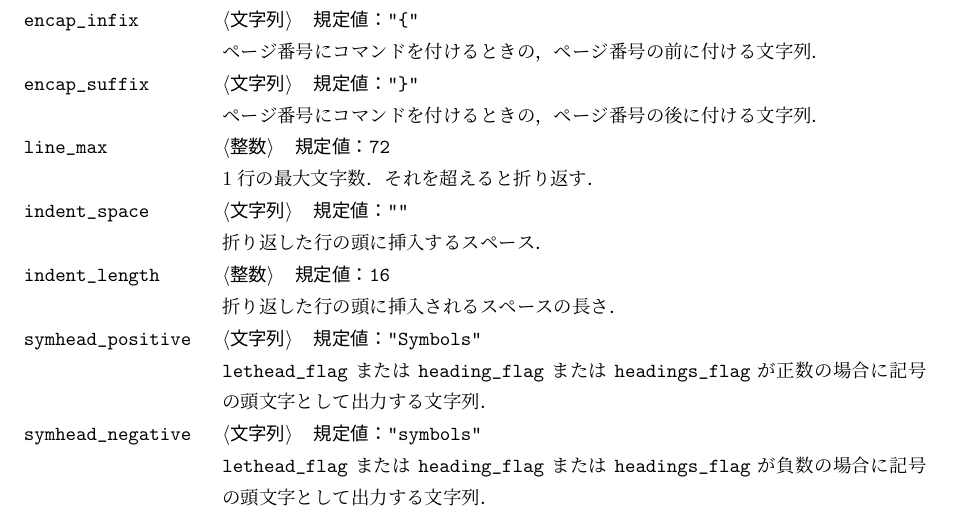
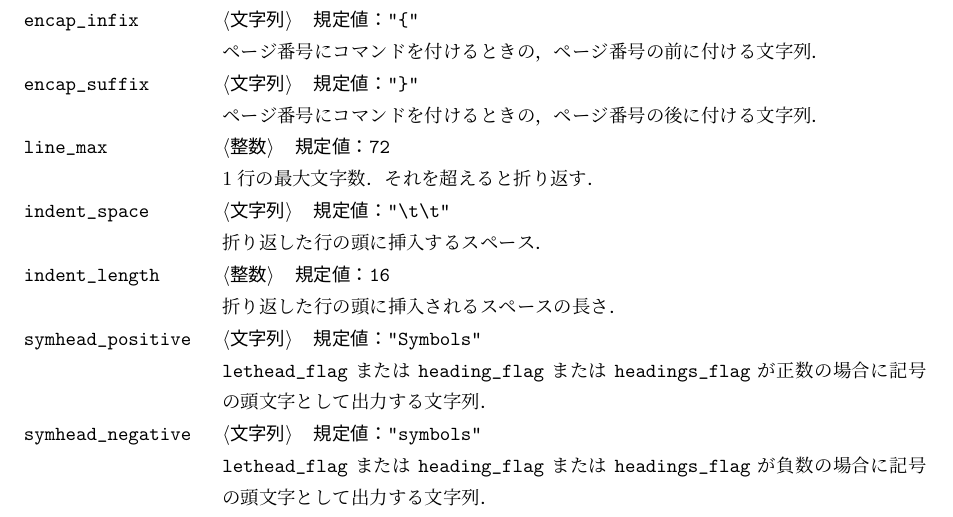
Before and after one commit to texjporg/mendex-doc, a LaTeX document (mendex.tex): part of page 6 of 13, cut so that both start at the same text. Compiled offline with pLaTeX and dvipdfmx.

Commit message:
Fix #13 (indent_space is \t\t)

```diff
--- a/mendex.tex
+++ b/mendex.tex
@@ -332,7 +332,7 @@
 \item[|line\string_max|] \ParamNum|72|
 1行の最大文字数．それを超えると折り返す．
 
-\item[|indent\string_space|] \ParamString*||
+\item[|indent\string_space|] \ParamString*|\t\t|
 折り返した行の頭に挿入するスペース．
 
 \item[|indent\string_length|] \ParamNum|16|
```
